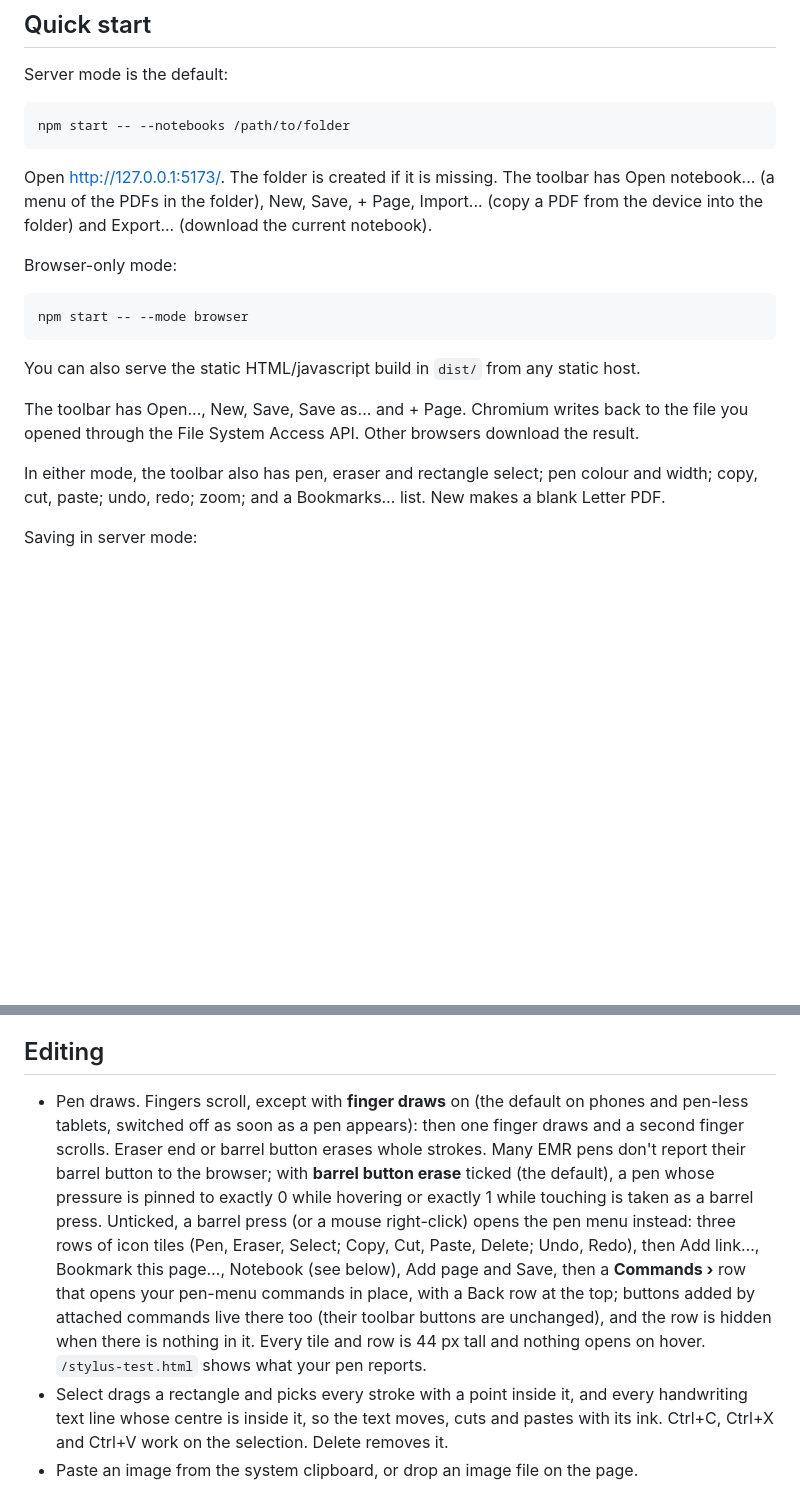
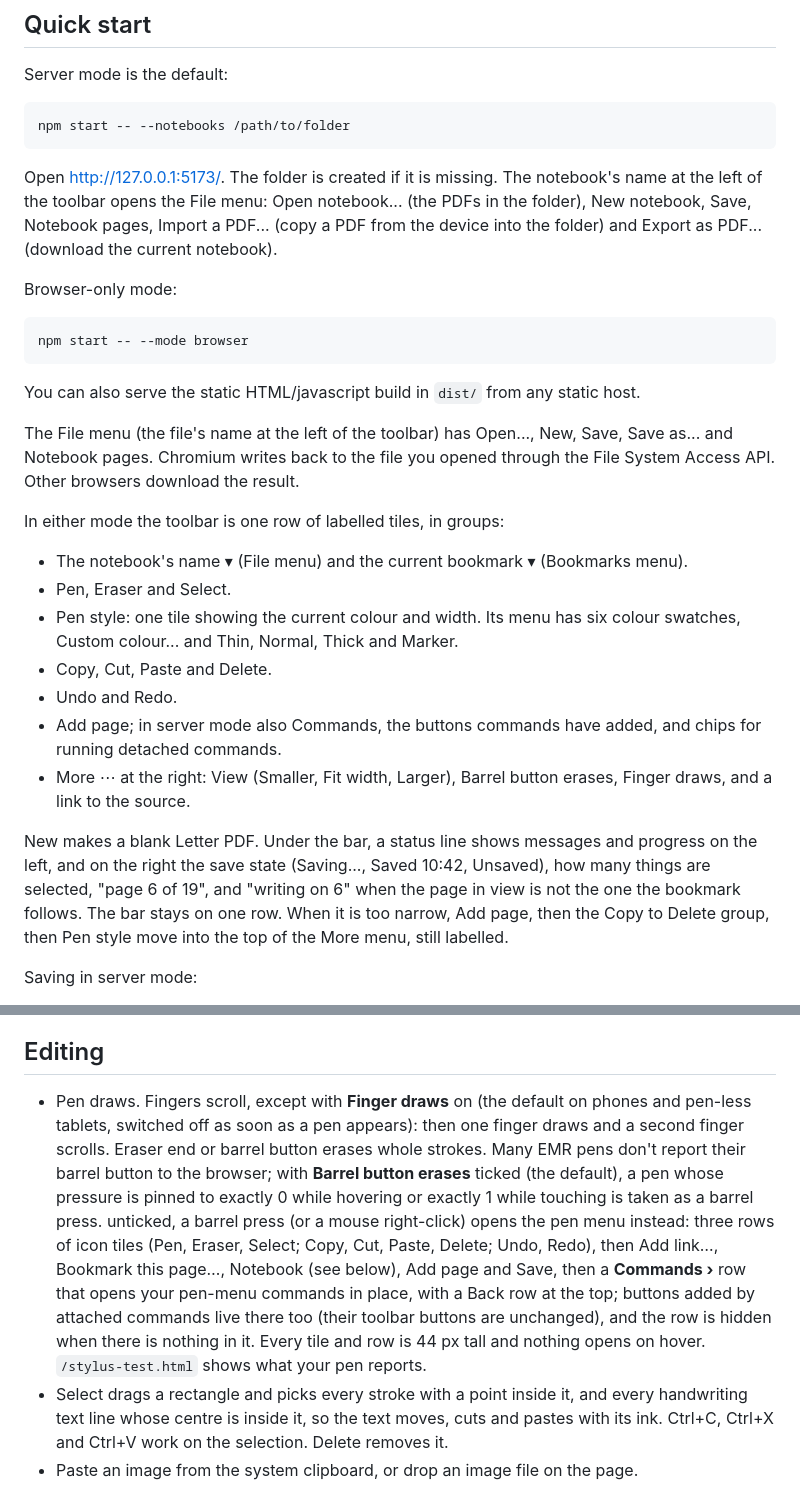
Before and after one commit to dannyob/pdfink, a Markdown page: README.md, 2 parts joined by grey strips. GitHub-like rendering; blank space fills up the shorter version.

Commit message:
Docs for the new toolbar

````diff
--- a/README.md
+++ b/README.md
@@ -55,7 +55,7 @@ Server mode is the default:
 npm start -- --notebooks /path/to/folder
 ```
 
-Open http://127.0.0.1:5173/. The folder is created if it is missing. The toolbar has Open notebook... (a menu of the PDFs in the folder), New, Save, + Page, Import... (copy a PDF from the device into the folder) and Export... (download the current notebook).
+Open http://127.0.0.1:5173/. The folder is created if it is missing. The notebook's name at the left of the toolbar opens the File menu: Open notebook... (the PDFs in the folder), New notebook, Save, Notebook pages, Import a PDF... (copy a PDF from the device into the folder) and Export as PDF... (download the current notebook).
 
 Browser-only mode:
 
@@ -65,9 +65,19 @@ npm start -- --mode browser
 
 You can also serve the static HTML/javascript build in `dist/` from any static host.
 
-The toolbar has Open..., New, Save, Save as... and + Page. Chromium writes back to the file you opened through the File System Access API. Other browsers download the result.
+The File menu (the file's name at the left of the toolbar) has Open..., New, Save, Save as... and Notebook pages. Chromium writes back to the file you opened through the File System Access API. Other browsers download the result.
 
-In either mode, the toolbar also has pen, eraser and rectangle select; pen colour and width; copy, cut, paste; undo, redo; zoom; and a Bookmarks… list. New makes a blank Letter PDF.
+In either mode the toolbar is one row of labelled tiles, in groups:
+
+- The notebook's name ▾ (File menu) and the current bookmark ▾ (Bookmarks menu).
+- Pen, Eraser and Select.
+- Pen style: one tile showing the current colour and width. Its menu has six colour swatches, Custom colour... and Thin, Normal, Thick and Marker.
+- Copy, Cut, Paste and Delete.
+- Undo and Redo.
+- Add page; in server mode also Commands, the buttons commands have added, and chips for running detached commands.
+- More ⋯ at the right: View (Smaller, Fit width, Larger), Barrel button erases, Finger draws, and a link to the source.
+
+New makes a blank Letter PDF. Under the bar, a status line shows messages and progress on the left, and on the right the save state (Saving..., Saved 10:42, Unsaved), how many things are selected, "page 6 of 19", and "writing on 6" when the page in view is not the one the bookmark follows. The bar stays on one row. When it is too narrow, Add page, then the Copy to Delete group, then Pen style move into the top of the More menu, still labelled.
 
 Saving in server mode:
 
@@ -87,7 +97,7 @@ To prevent large PDFs, on import, objects unreachable from the trailer are delet
 
 ## Editing
 
-- Pen draws. Fingers scroll, except with **finger draws** on (the default on phones and pen-less tablets, switched off as soon as a pen appears): then one finger draws and a second finger scrolls. Eraser end or barrel button erases whole strokes. Many EMR pens don't report their barrel button to the browser; with **barrel button erase** ticked (the default), a pen whose pressure is pinned to exactly 0 while hovering or exactly 1 while touching is taken as a barrel press. Unticked, a barrel press (or a mouse right-click) opens the pen menu instead: three rows of icon tiles (Pen, Eraser, Select; Copy, Cut, Paste, Delete; Undo, Redo), then Add link…, Bookmark this page…, Notebook (see below), Add page and Save, then a **Commands ›** row that opens your pen-menu commands in place, with a Back row at the top; buttons added by attached commands live there too (their toolbar buttons are unchanged), and the row is hidden when there is nothing in it. Every tile and row is 44 px tall and nothing opens on hover. `/stylus-test.html` shows what your pen reports.
+- Pen draws. Fingers scroll, except with **Finger draws** on (the default on phones and pen-less tablets, switched off as soon as a pen appears): then one finger draws and a second finger scrolls. Eraser end or barrel button erases whole strokes. Many EMR pens don't report their barrel button to the browser; with **Barrel button erases** ticked (the default), a pen whose pressure is pinned to exactly 0 while hovering or exactly 1 while touching is taken as a barrel press. unticked, a barrel press (or a mouse right-click) opens the pen menu instead: three rows of icon tiles (Pen, Eraser, Select; Copy, Cut, Paste, Delete; Undo, Redo), then Add link…, Bookmark this page…, Notebook (see below), Add page and Save, then a **Commands ›** row that opens your pen-menu commands in place, with a Back row at the top; buttons added by attached commands live there too (their toolbar buttons are unchanged), and the row is hidden when there is nothing in it. Every tile and row is 44 px tall and nothing opens on hover. `/stylus-test.html` shows what your pen reports.
 - Select drags a rectangle and picks every stroke with a point inside it, and every handwriting text line whose centre is inside it, so the text moves, cuts and pastes with its ink. Ctrl+C, Ctrl+X and Ctrl+V work on the selection. Delete removes it.
 - Paste an image from the system clipboard, or drop an image file on the page.
 - Dropping a PDF imports it (server mode) or opens it (browser mode).
````
Also changed, not shown: other parts of README.md (+1 -1 lines), docs/design.md (+36 -0 lines), 1 other file.
